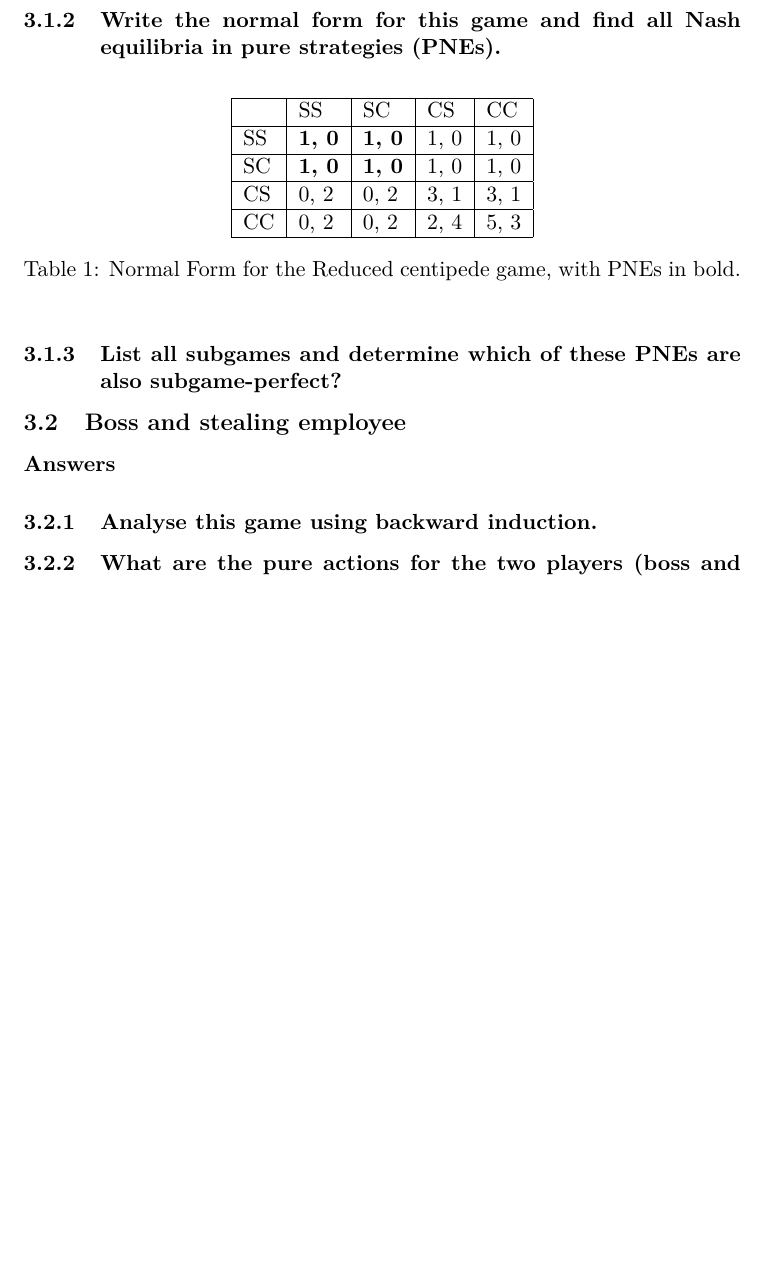
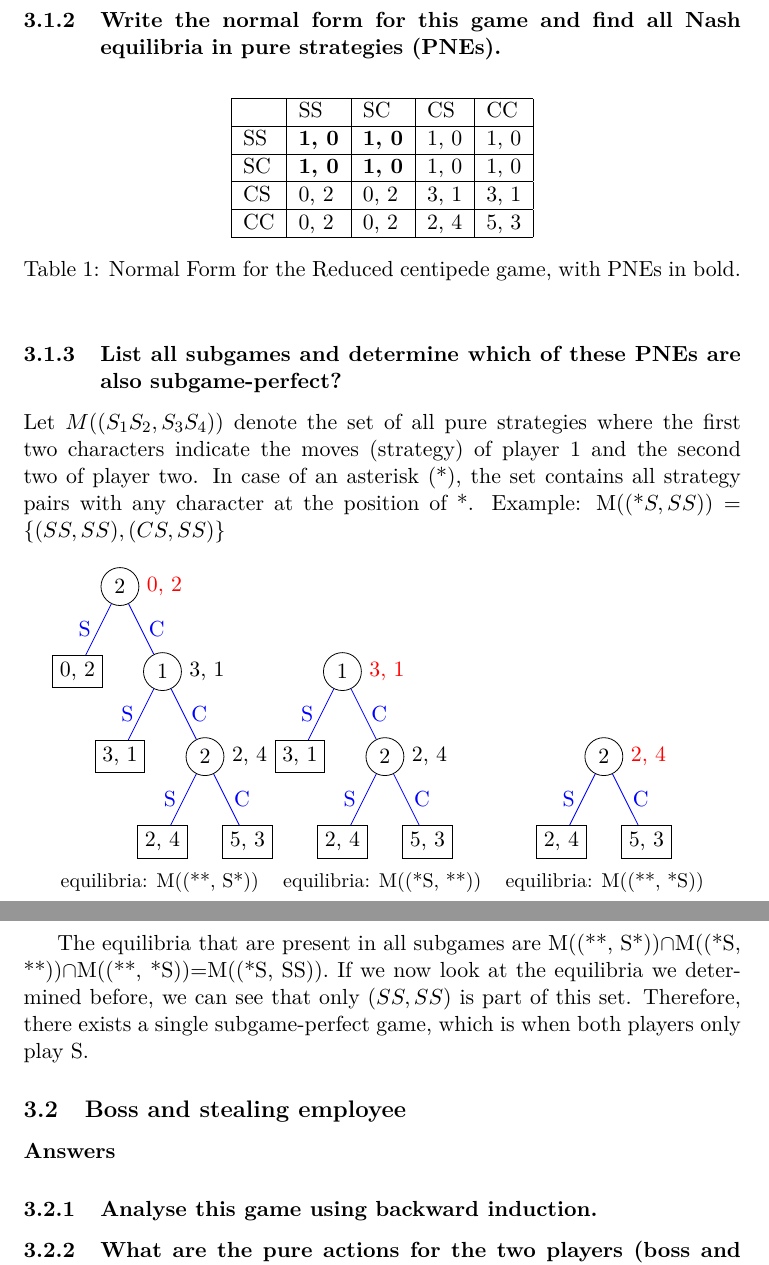
Before and after one commit to julpo99/MAS, a LaTeX problem sheet (Homework_3/main_homework_3.tex, which reads Homework_3/3_1_reduced_centipede_game.tex): part of page 2 of 2 before the commit and two parts of pages 2 and 3 of 3 after it, the two joined at a grey line, cut so that both start at the same text, the shorter picture padded with empty space. Compiled offline with pdfLaTeX.

Commit message:
Added 3.1.3
- added subcaption packages

```diff
--- a/Homework_3/3_1_reduced_centipede_game.tex
+++ b/Homework_3/3_1_reduced_centipede_game.tex
@@ -50,3 +50,57 @@ pay-offs.
 
 
 \subsubsection{List all subgames and determine which of these PNEs are also subgame-perfect?}
+Let $M((S_1S_2, S_3S_4))$ denote the set of all pure strategies where the first two characters indicate the
+moves (strategy) of player 1 and the second two of player two. In case of an asterisk (*), the set
+contains all strategy pairs with any character at the position of *. Example: M((*$S, SS))=\{(SS, SS), (CS, SS)\}$
+\begin{figure}[ht]
+  \centering
+  \begin{subfigure}[b]{0.3\textwidth}
+    \begin{tikzpicture}
+        \node[circle, black, draw, label={[red]right: 0, 2}] {2}
+            child {node [draw, black] {0, 2}
+            edge from parent [left, blue] node {S}}
+            child {node [circle, black,draw, label={right: 3, 1}]{1}
+            child {node [draw, black] {3, 1}
+            edge from parent [left, blue] node {S}}
+            child {node [circle, black,draw, label={right: 2, 4}] {2}
+            child {node [draw, black] {2, 4}
+            edge from parent [left, blue] node {S}}
+            child {node [draw, black] {5, 3}
+            edge from parent [right, blue] node {C}}
+            edge from parent [right, blue] node {C}}
+            edge from parent [right, blue] node {C}};
+    \end{tikzpicture}
+    \subcaption*{equilibria: M((**, S*))}
+  \end{subfigure}
+  \begin{subfigure}[b]{0.3\textwidth}
+    \begin{tikzpicture}
+      \node[circle, black,draw, label={[red]right: 3, 1}]{1}
+          child {node [draw, black] {3, 1}
+          edge from parent [left, blue] node {S}}
+          child {node [circle, black,draw, label={right: 2, 4}] {2}
+          child {node [draw, black] {2, 4}
+          edge from parent [left, blue] node {S}}
+          child {node [draw, black] {5, 3}
+          edge from parent [right, blue] node {C}}
+          edge from parent [right, blue] node {C}};
+  \end{tikzpicture}
+  \subcaption*{equilibria: M((*S, **))}
+  \end{subfigure}
+  \begin{subfigure}[b]{0.3\textwidth}
+    \centering
+    \begin{tikzpicture}
+      \node[circle, black,draw, label={[red]right: 2, 4}] {2}
+          child {node [draw, black] {2, 4}
+          edge from parent [left, blue] node {S}}
+          child {node [draw, black] {5, 3}
+          edge from parent [right, blue] node {C}};
+    \end{tikzpicture}
+    \subcaption*{equilibria: M((**, *S))}
+  \end{subfigure}
+\end{figure}
+\newpage
+The equilibria that are present in all subgames are M((**, S*))$\cap$M((*S, **))$\cap$M((**, *S))=M((*S, SS)).
+If we now look at the equilibria we determined before, we can see that only $(SS, SS)$ is part of
+this set. Therefore, there exists a single subgame-perfect game, which is when both players only
+play S.
--- a/Homework_3/main_homework_3.tex
+++ b/Homework_3/main_homework_3.tex
@@ -8,6 +8,8 @@
 \usepackage{amsmath}
 \usepackage{multirow}
 \usepackage{pgfplots}
+\usepackage{caption}
+\usepackage{subcaption}
 \usepackage{float}
 \usepackage{caption}
 \usepackage[T1]{fontenc}
```
Also changed, not shown: Homework_3/3_1_reduced_centipede_game.tex (6 more changed lines).
